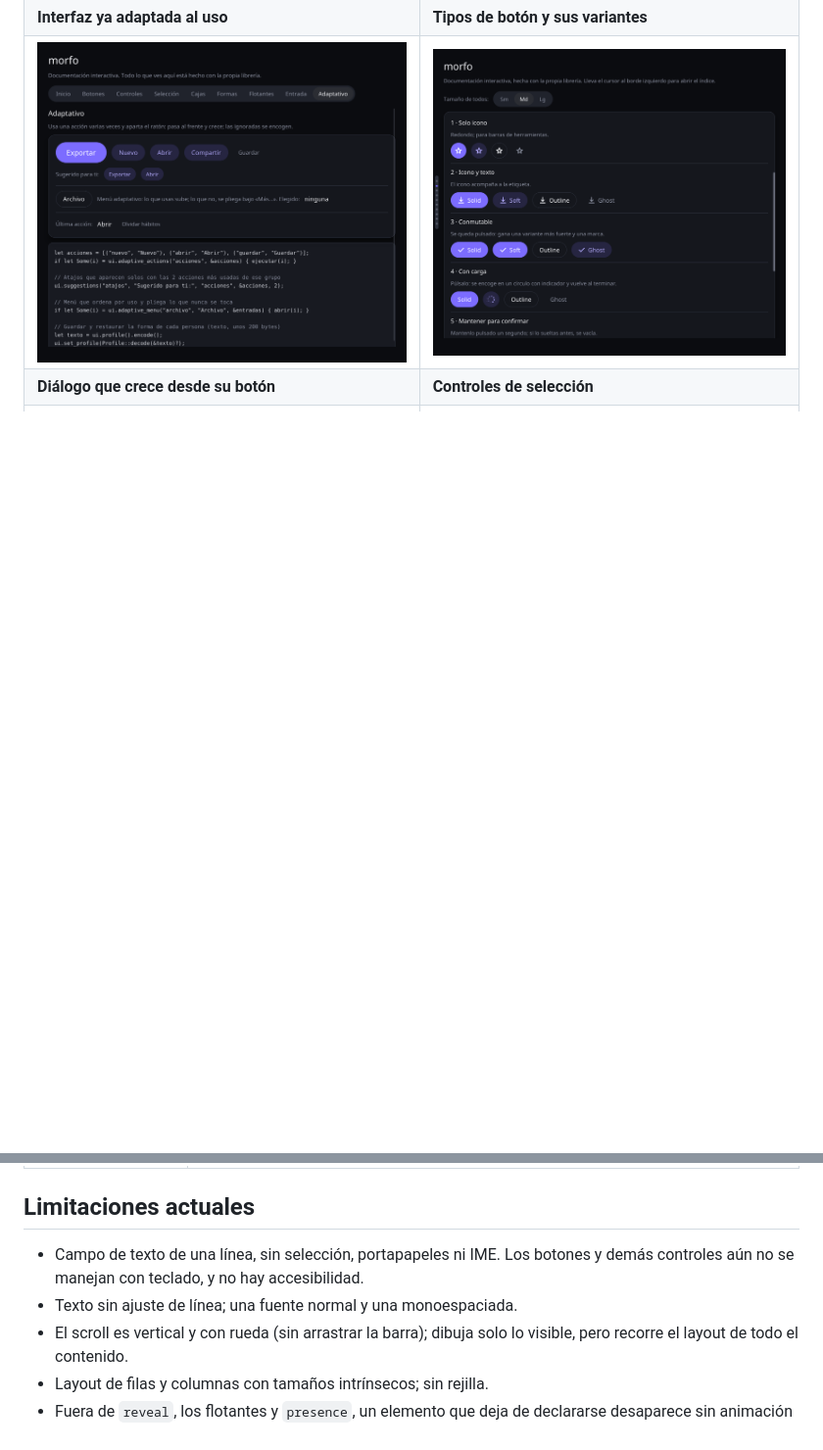
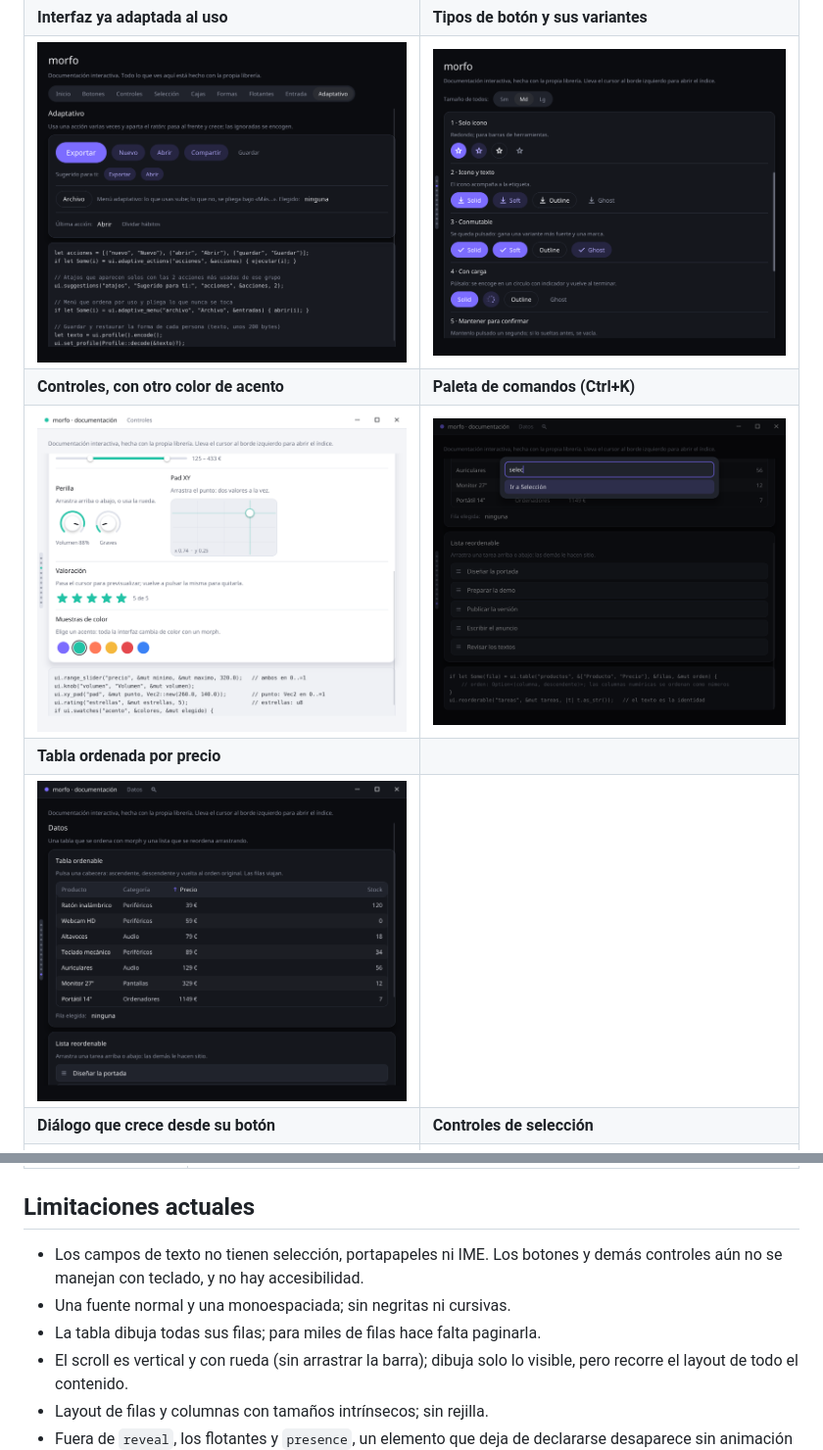
Before and after one commit to AlvaroDlhz/morfo, a Markdown page: README.md, 2 parts joined by grey strips. Shown at 98% size. Drawn GitHub-style; pictures changed too: docs/controles.png (added), docs/paleta.png (added), docs/tabla.png (added); blank space fills up the shorter version.

```diff
--- a/README.md
+++ b/README.md
@@ -9,6 +9,10 @@ programa pueden acabar viendo interfaces distintas.
 | ![inicio](docs/inicio.png) | ![indice](docs/indice.png) |
 | **Interfaz ya adaptada al uso** | **Tipos de botón y sus variantes** |
 | ![adaptado](docs/adaptado.png) | ![botones](docs/botones.png) |
+| **Controles, con otro color de acento** | **Paleta de comandos (Ctrl+K)** |
+| ![controles](docs/controles.png) | ![paleta](docs/paleta.png) |
+| **Tabla ordenada por precio** | |
+| ![tabla](docs/tabla.png) | |
 | **Diálogo que crece desde su botón** | **Controles de selección** |
 | ![dialogo](docs/dialogo.png) | ![seleccion](docs/seleccion.png) |
 | **Un botón mutando en tarjeta** | **Mutado según el uso** |
@@ -151,9 +156,10 @@ repintado completo.
 
 ## Limitaciones actuales
 
-- Campo de texto de una línea, sin selección, portapapeles ni IME. Los botones
-  y demás controles aún no se manejan con teclado, y no hay accesibilidad.
-- Texto sin ajuste de línea; una fuente normal y una monoespaciada.
+- Los campos de texto no tienen selección, portapapeles ni IME. Los botones y
+  demás controles aún no se manejan con teclado, y no hay accesibilidad.
+- Una fuente normal y una monoespaciada; sin negritas ni cursivas.
+- La tabla dibuja todas sus filas; para miles de filas hace falta paginarla.
 - El scroll es vertical y con rueda (sin arrastrar la barra); dibuja solo lo
   visible, pero recorre el layout de todo el contenido.
 - Layout de filas y columnas con tamaños intrínsecos; sin rejilla.
```
Also changed, not shown: other parts of README.md (+7 -6 lines), 12 other files.
